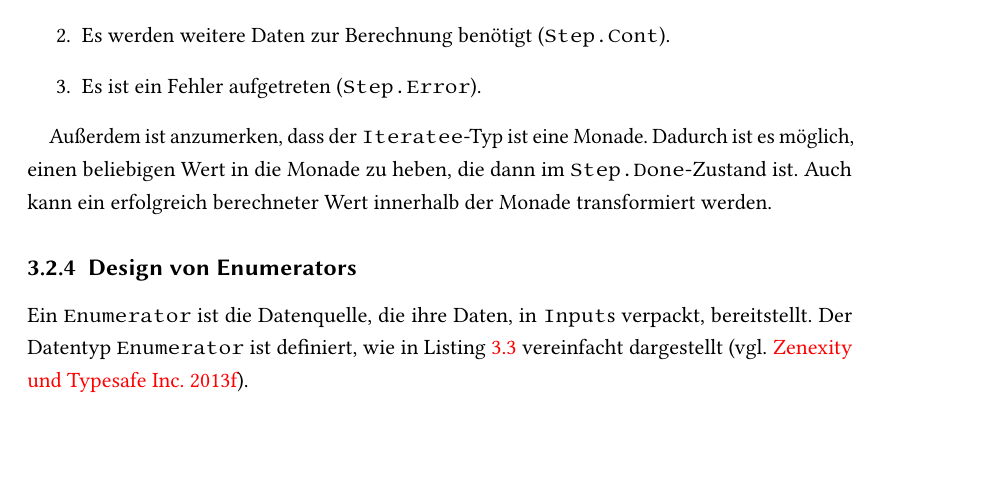
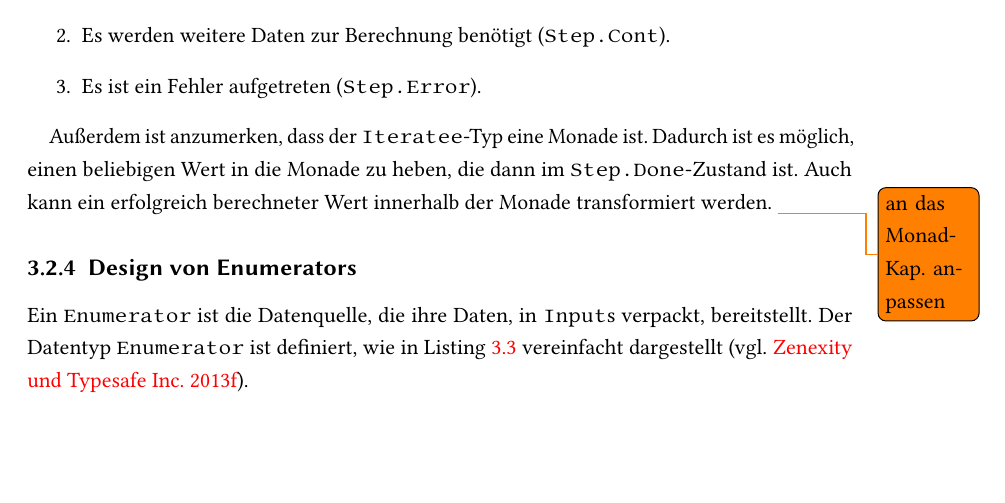
Before and after one commit to tilltheis/bachelor-thesis, a LaTeX thesis (thesis/thesis.tex, which reads thesis/ch03-reaktive-programmierung.tex): part of page 23 of 54, cut so that both start at the same text. Compiled offline with pdfLaTeX; an older LaTeX class or package is replaced by its successor.

Commit message:
anmerkung zu "iteratees sind monaden"

```diff
--- a/thesis/ch03-reaktive-programmierung.tex
+++ b/thesis/ch03-reaktive-programmierung.tex
@@ -145,9 +145,10 @@ Ein \lstinline|Iteratee| hat also einen Verarbeitungszustand vom Typ \lstinline|
   \item Es ist ein Fehler aufgetreten (\lstinline|Step.Error|).
 \end{enumerate}
 
-Außerdem ist anzumerken, dass der \lstinline|Iteratee|-Typ ist eine Monade.
+Außerdem ist anzumerken, dass der \lstinline|Iteratee|-Typ eine Monade ist.
 Dadurch ist es möglich, einen beliebigen Wert in die Monade zu heben, die dann im \lstinline|Step.Done|-Zustand ist.
 Auch kann ein erfolgreich berechneter Wert innerhalb der Monade transformiert werden.
+\todo{an das Monad-Kap. anpassen}
 
 % subsection design_iteratees (end)
 
```
